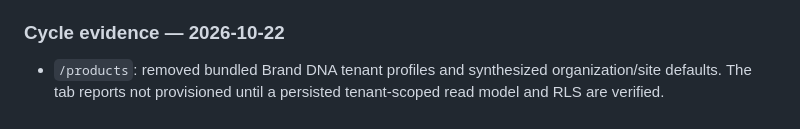
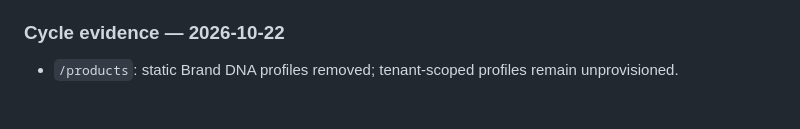
Before and after one commit to cestari-studio/generative-os, a Markdown page: docs/ui-rebuild/route-page-matrix.md, the part around the change. GitHub-like rendering.

Commit message:
docs(products): use concise route evidence to keep matrix formatted

```diff
--- a/docs/ui-rebuild/route-page-matrix.md
+++ b/docs/ui-rebuild/route-page-matrix.md
@@ -109,5 +109,4 @@ Correções aplicadas após a auditoria independente das PRs #1–#7:
 
 ### Cycle evidence — 2026-10-22
 
-- `/products`: removed bundled Brand DNA tenant profiles and synthesized organization/site defaults.
-  The tab reports not provisioned until a persisted tenant-scoped read model and RLS are verified.
+- `/products`: static Brand DNA profiles removed; tenant-scoped profiles remain unprovisioned.
```
